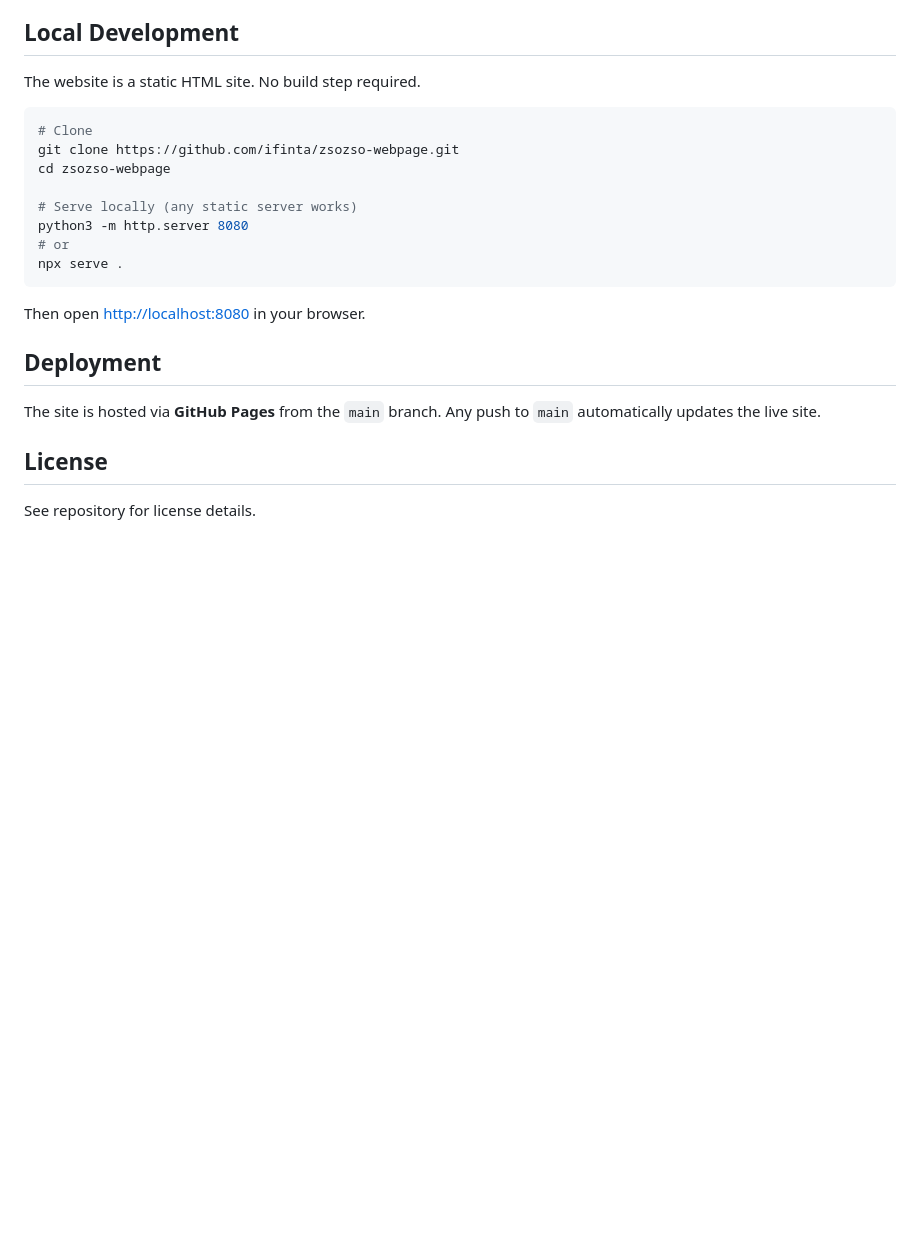
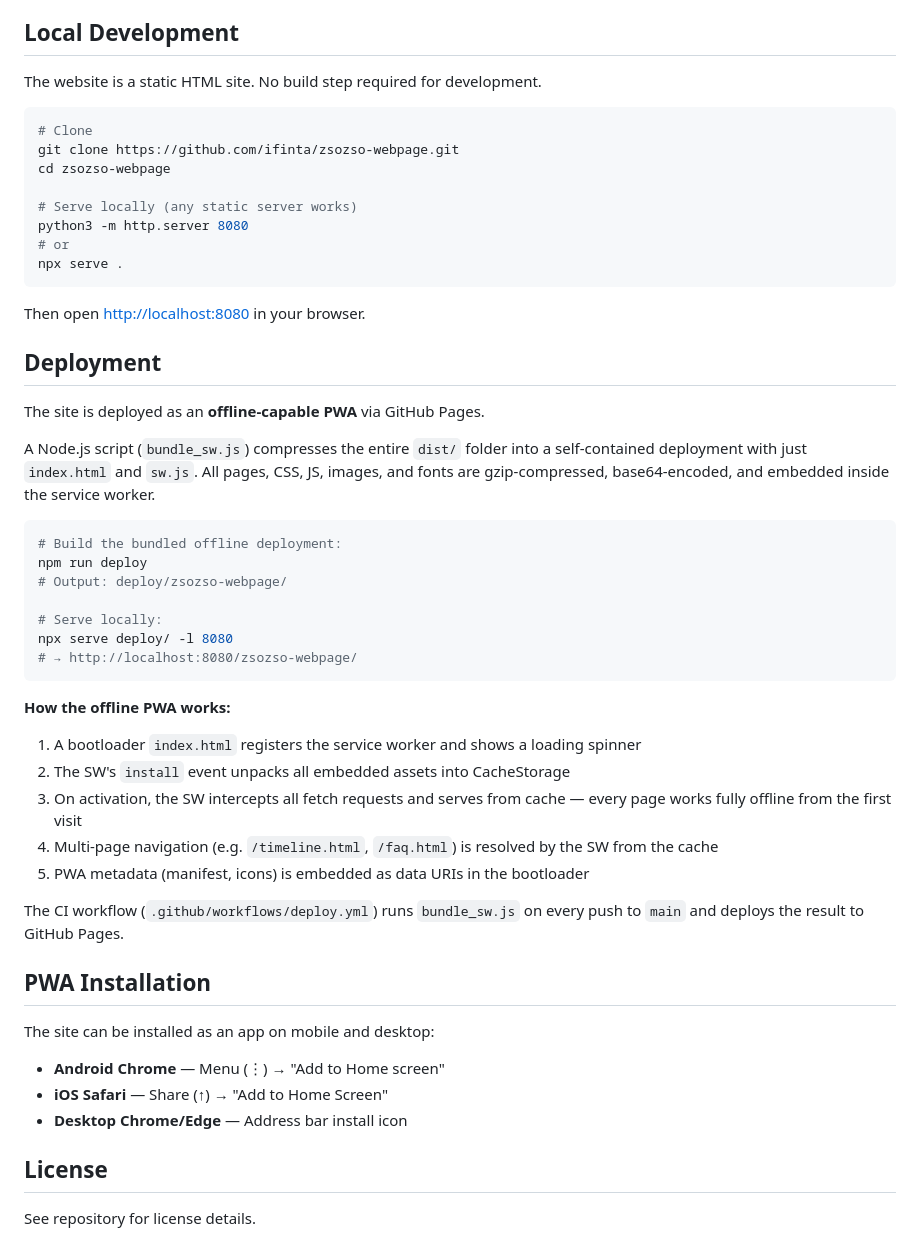
Before and after one commit to ifinta/zsozso-webpage, a Markdown page: README.md, the part around the change. Drawn GitHub-style; blank space fills up the shorter version.

Commit message:
Good. I tested the applications. What is remained - to document the PWA App behavior in the README.md and other files, targeting documentation (i.e. TODO.md in zsozso-dioxus) and pushing that changes after review into github.
- README.md: added PWA/offline deployment section with bundle_sw.js explanation
- README.md: added 'How the offline PWA works' 5-step description
- README.md: added 'PWA Installation' section (iOS, Android, Desktop)
- README.md: updated Local Development note ('No build step required for development')

Co-authored-by: Copilot <223556219+Copilot@users.noreply.github.com>

````diff
--- a/README.md
+++ b/README.md
@@ -48,7 +48,7 @@ Total supply: **100,000,000,000 ZSOZSO**
 
 ## Local Development
 
-The website is a static HTML site. No build step required.
+The website is a static HTML site. No build step required for development.
 
 ```bash
 # Clone
@@ -65,7 +65,44 @@ Then open [http://localhost:8080](http://localhost:8080) in your browser.
 
 ## Deployment
 
-The site is hosted via **GitHub Pages** from the `main` branch. Any push to `main` automatically updates the live site.
+The site is deployed as an **offline-capable PWA** via GitHub Pages.
+
+A Node.js script (`bundle_sw.js`) compresses the entire `dist/` folder into a
+self-contained deployment with just `index.html` and `sw.js`. All pages, CSS,
+JS, images, and fonts are gzip-compressed, base64-encoded, and embedded inside
+the service worker.
+
+```bash
+# Build the bundled offline deployment:
+npm run deploy
+# Output: deploy/zsozso-webpage/
+
+# Serve locally:
+npx serve deploy/ -l 8080
+# → http://localhost:8080/zsozso-webpage/
+```
+
+**How the offline PWA works:**
+
+1. A bootloader `index.html` registers the service worker and shows a loading
+   spinner
+2. The SW's `install` event unpacks all embedded assets into CacheStorage
+3. On activation, the SW intercepts all fetch requests and serves from cache —
+   every page works fully offline from the first visit
+4. Multi-page navigation (e.g. `/timeline.html`, `/faq.html`) is resolved by
+   the SW from the cache
+5. PWA metadata (manifest, icons) is embedded as data URIs in the bootloader
+
+The CI workflow (`.github/workflows/deploy.yml`) runs `bundle_sw.js` on every
+push to `main` and deploys the result to GitHub Pages.
+
+## PWA Installation
+
+The site can be installed as an app on mobile and desktop:
+
+- **Android Chrome** — Menu (⋮) → "Add to Home screen"
+- **iOS Safari** — Share (↑) → "Add to Home Screen"
+- **Desktop Chrome/Edge** — Address bar install icon
 
 ## License
 
````
